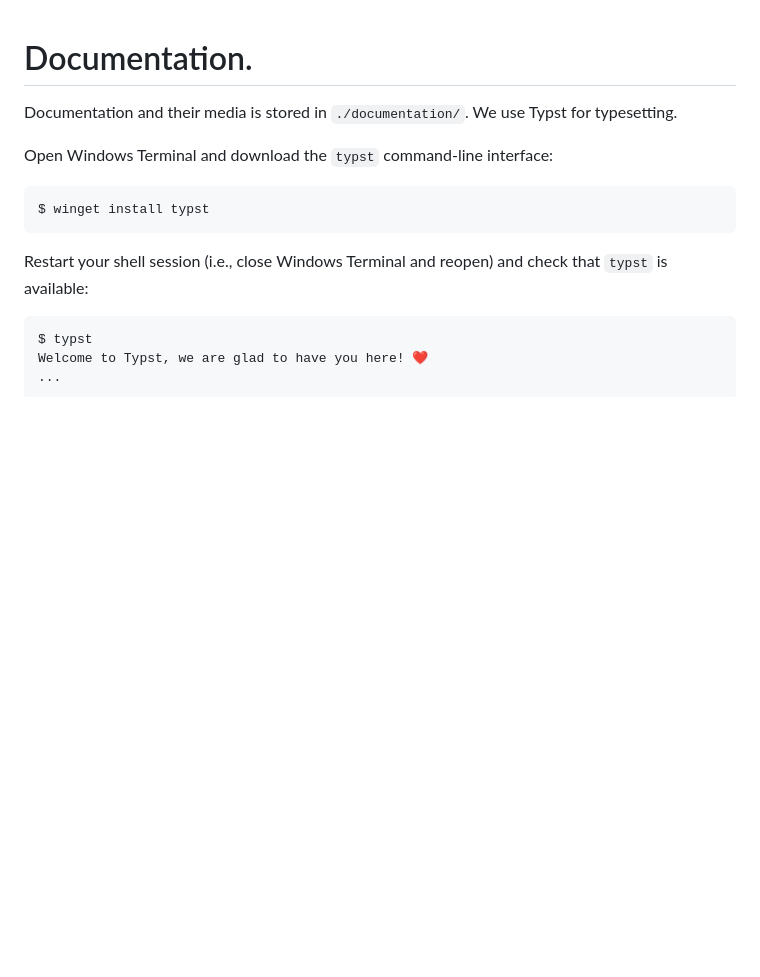
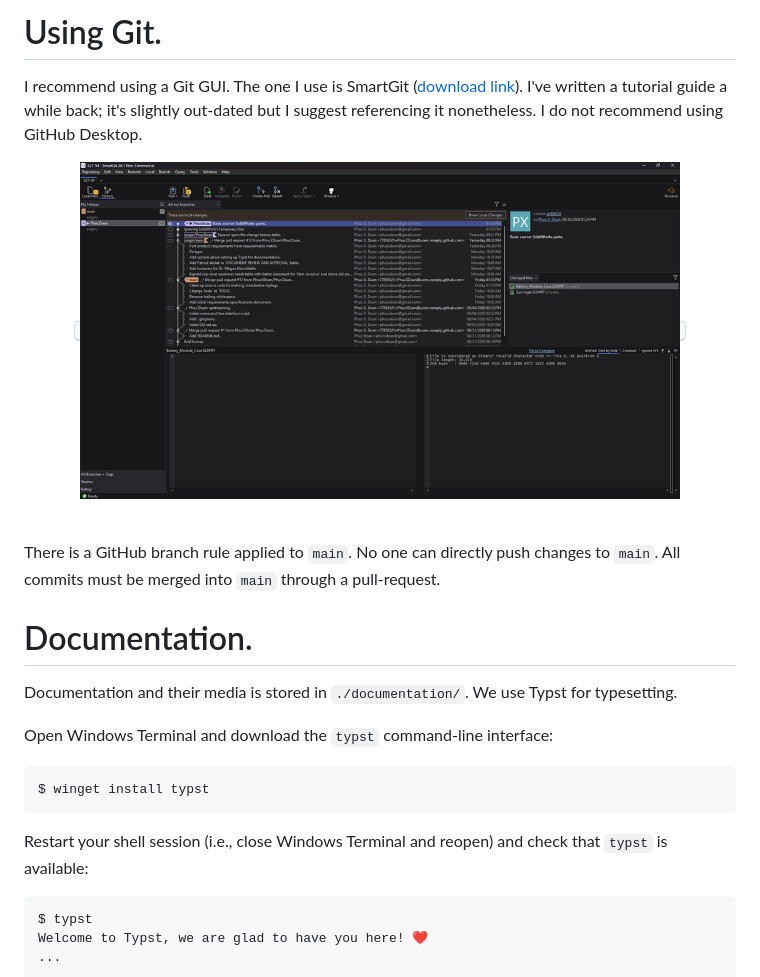
Before and after one commit to PhucXDoan/S27-54, a Markdown page: README.md, the part around the change. Drawn GitHub-style; pictures changed too: misc/smartgit.png (added); blank space fills up the shorter version.

Commit message:
Add Git section to `README.md`.

```diff
--- a/README.md
+++ b/README.md
@@ -1,3 +1,19 @@
+# Using Git.
+
+I recommend using a Git GUI.
+The one I use is SmartGit ([download link](https://download.smartgit.dev/smartgit/smartgit-26_1_056-win-installer.zip)).
+I've written a tutorial guide a while back;
+it's slightly out-dated but I suggest referencing it nonetheless.
+I do not recommend using GitHub Desktop.
+
+<p align="center"><kbd><img src="./misc/smartgit.png" width="600px"></kbd></p>&nbsp;
+
+There is a GitHub branch rule applied to `main`.
+No one can directly push changes to `main`.
+All commits must be merged into `main` through a pull-request.
+
+
+
 # Documentation.
 
 Documentation and their media is stored in `./documentation/`.
```
